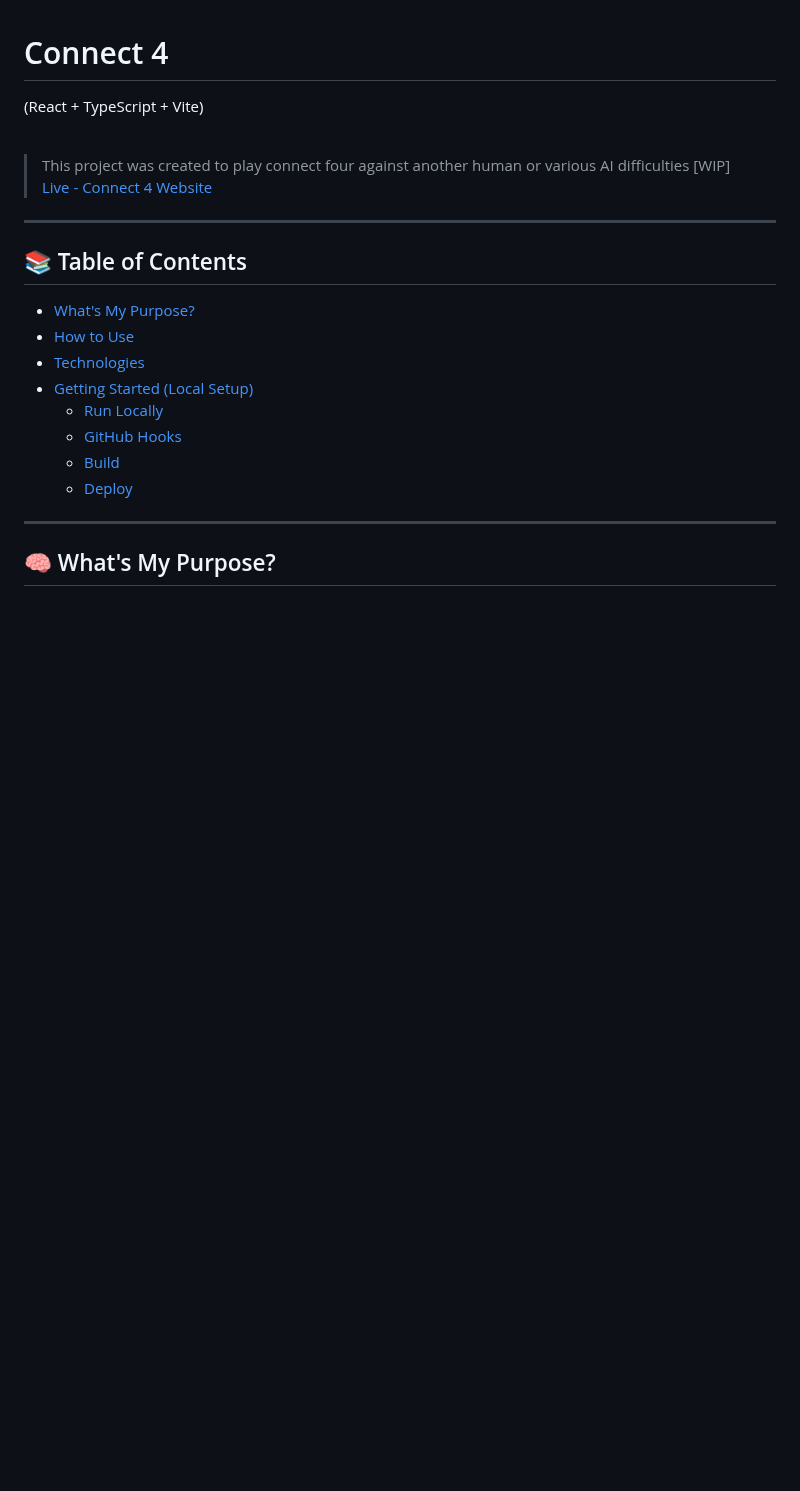
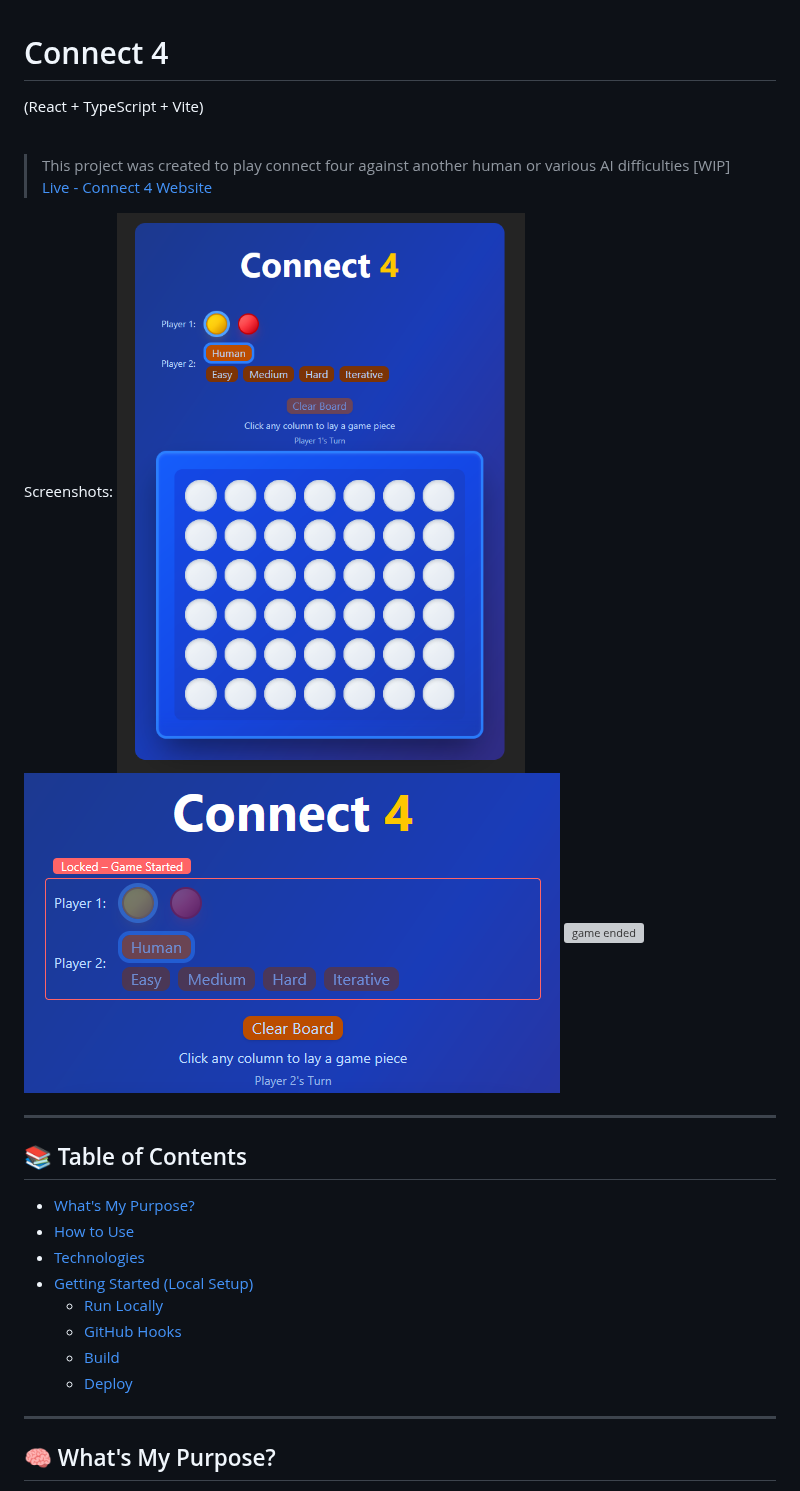
Before and after one commit to rbrock44/connect-4, a Markdown page: README.md, the part around one of its changes. Drawn GitHub-style; pictures changed too: screenshots/game-started.png (added), screenshots/main.png (added); blank space fills up the shorter version; grey boxes are pictures that could not be loaded.

Commit message:
add screenshots to readme

```diff
--- a/README.md
+++ b/README.md
@@ -3,6 +3,11 @@
 
 > This project  was created to play connect four against another human or various AI difficulties [WIP] <br/>
 > [Live - Connect 4 Website](https://connect-4.ryan-brock.com/)
+
+Screenshots:
+![preview](/screenshots/main.png)
+![game started](/screenshots/game-started.png)
+![game ended](/screenshots/game-ended.png)
 
 ---
 
```
Also changed, not shown: other parts of README.md (+6 -0 lines), screenshots/game-over.png (added).
